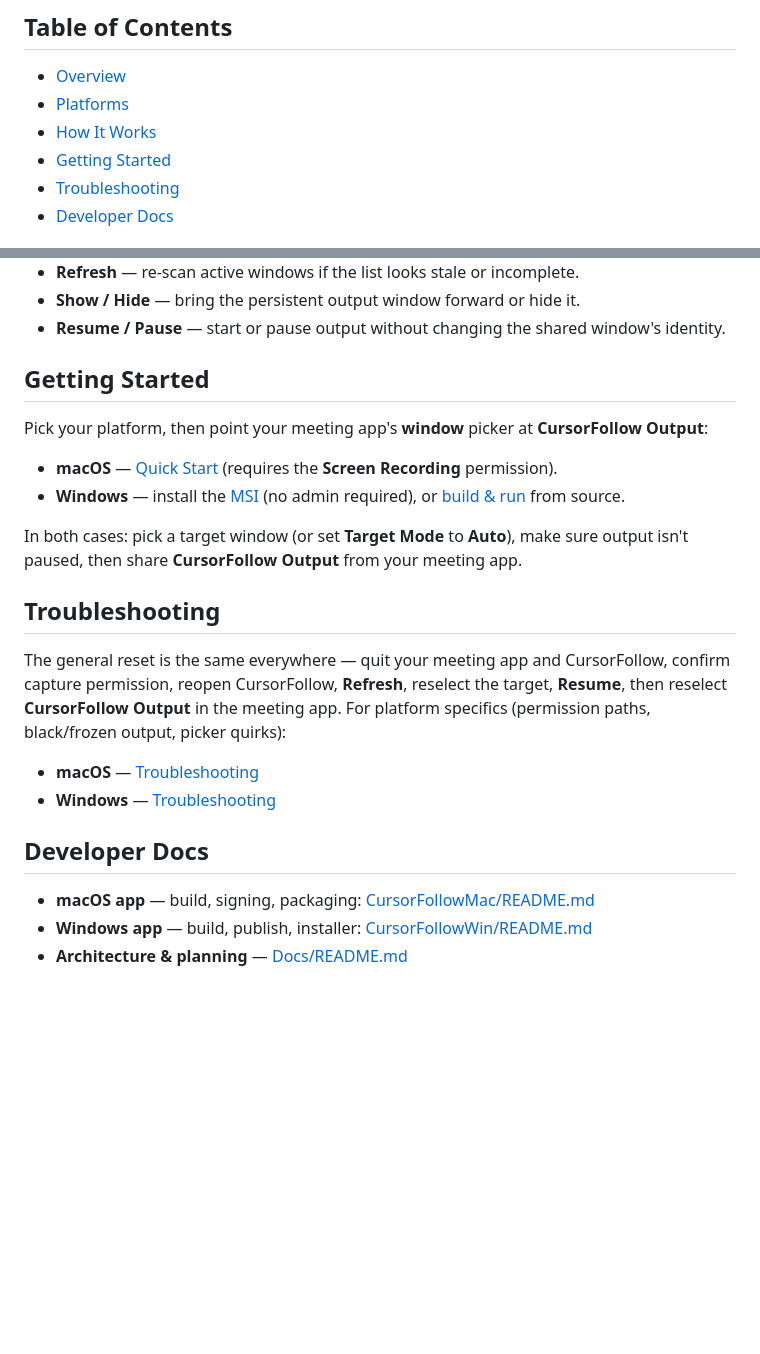
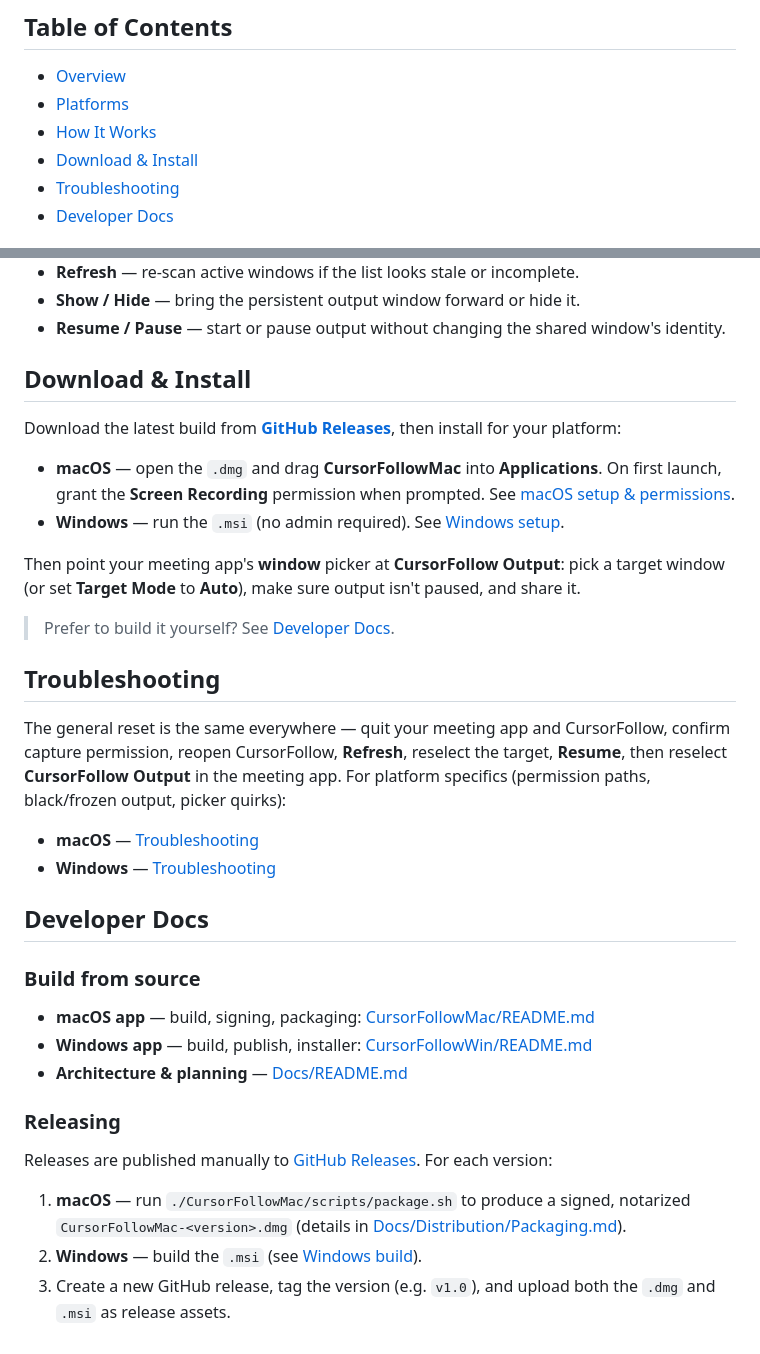
Before and after one commit to LoganRupe/CursorFollow, a Markdown page: README.md, 2 parts joined by grey strips. Drawn GitHub-style; blank space fills up the shorter version.

Commit message:
docs: orient root README around downloadable releases
- Rename Getting Started -> Download & Install, pointing at the GitHub
  Releases .dmg (macOS) / .msi (Windows) instead of source builds
- Move build-from-source links under Developer Docs > Build from source
- Add a Developer Docs > Releasing section describing the manual
  package -> upload-to-GitHub-Releases flow

```diff
--- a/README.md
+++ b/README.md
@@ -13,7 +13,7 @@ CursorFollow ships for **macOS** and **Windows**. This page covers what's common
 - [Overview](#overview)
 - [Platforms](#platforms)
 - [How It Works](#how-it-works)
-- [Getting Started](#getting-started)
+- [Download & Install](#download--install)
 - [Troubleshooting](#troubleshooting)
 - [Developer Docs](#developer-docs)
 
@@ -41,14 +41,16 @@ These controls behave the same on both platforms (only the UI placement differs)
 - **Show / Hide** — bring the persistent output window forward or hide it.
 - **Resume / Pause** — start or pause output without changing the shared window's identity.
 
-## Getting Started
+## Download & Install
 
-Pick your platform, then point your meeting app's **window** picker at **CursorFollow Output**:
+Download the latest build from **[GitHub Releases](https://github.com/LoganRupe/CursorFollow/releases/latest)**, then install for your platform:
 
-- **macOS** — [Quick Start](CursorFollowMac/README.md#quick-start) (requires the **Screen Recording** permission).
-- **Windows** — install the [MSI](CursorFollowWin/README.md#installer) (no admin required), or [build & run](CursorFollowWin/README.md#build) from source.
+- **macOS** — open the `.dmg` and drag **CursorFollowMac** into **Applications**. On first launch, grant the **Screen Recording** permission when prompted. See [macOS setup & permissions](CursorFollowMac/README.md#quick-start).
+- **Windows** — run the `.msi` (no admin required). See [Windows setup](CursorFollowWin/README.md#installer).
 
-In both cases: pick a target window (or set **Target Mode** to **Auto**), make sure output isn't paused, then share **CursorFollow Output** from your meeting app.
+Then point your meeting app's **window** picker at **CursorFollow Output**: pick a target window (or set **Target Mode** to **Auto**), make sure output isn't paused, and share it.
+
+> Prefer to build it yourself? See [Developer Docs](#developer-docs).
 
 ## Troubleshooting
 
@@ -59,6 +61,16 @@ The general reset is the same everywhere — quit your meeting app and CursorFol
 
 ## Developer Docs
 
-- **macOS app** — build, signing, packaging: [CursorFollowMac/README.md](CursorFollowMac/README.md)
-- **Windows app** — build, publish, installer: [CursorFollowWin/README.md](CursorFollowWin/README.md)
+### Build from source
+
+- **macOS app** — build, signing, packaging: [CursorFollowMac/README.md](CursorFollowMac/README.md#building--developing)
+- **Windows app** — build, publish, installer: [CursorFollowWin/README.md](CursorFollowWin/README.md#build)
 - **Architecture & planning** — [Docs/README.md](Docs/README.md)
+
+### Releasing
+
+Releases are published manually to [GitHub Releases](https://github.com/LoganRupe/CursorFollow/releases). For each version:
+
+1. **macOS** — run `./CursorFollowMac/scripts/package.sh` to produce a signed, notarized `CursorFollowMac-<version>.dmg` (details in [Docs/Distribution/Packaging.md](Docs/Distribution/Packaging.md)).
+2. **Windows** — build the `.msi` (see [Windows build](CursorFollowWin/README.md#build)).
+3. Create a new GitHub release, tag the version (e.g. `v1.0`), and upload both the `.dmg` and `.msi` as release assets.
```
